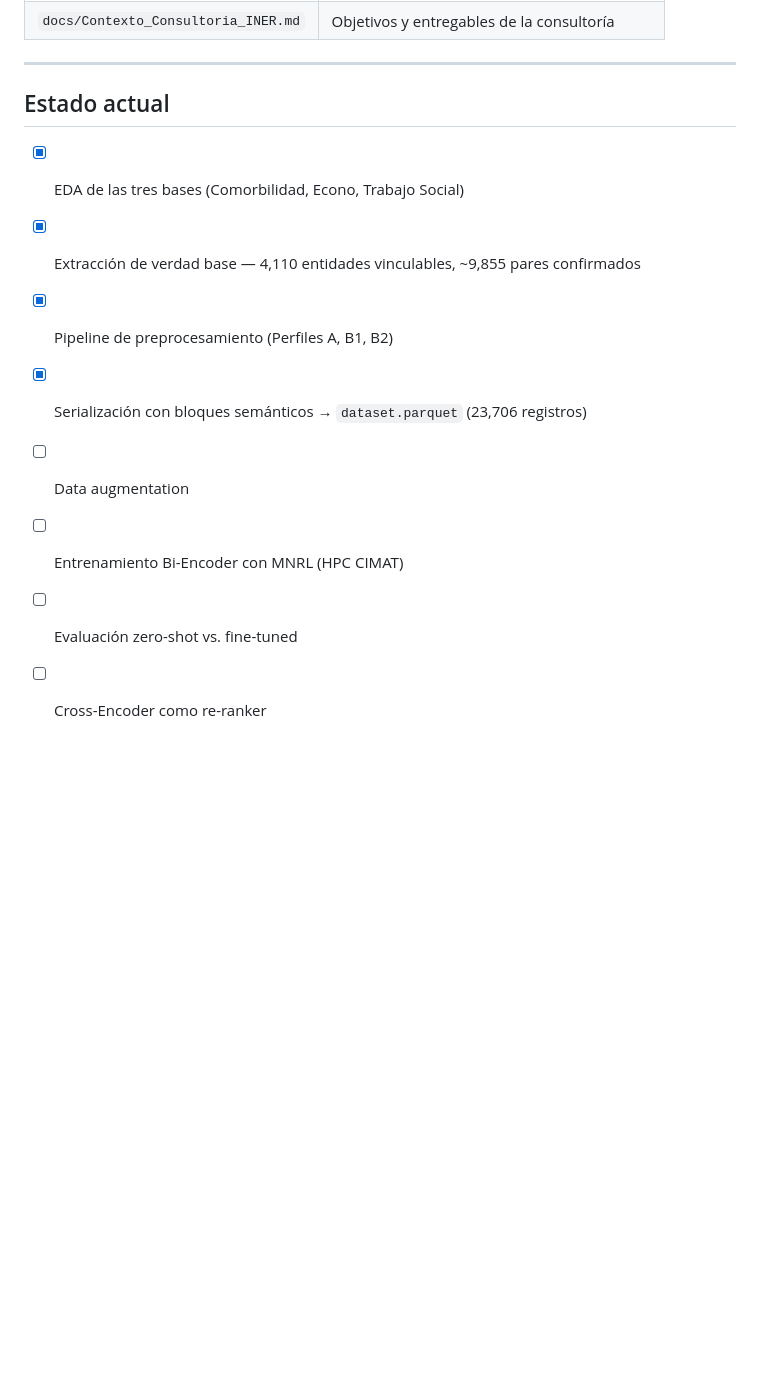
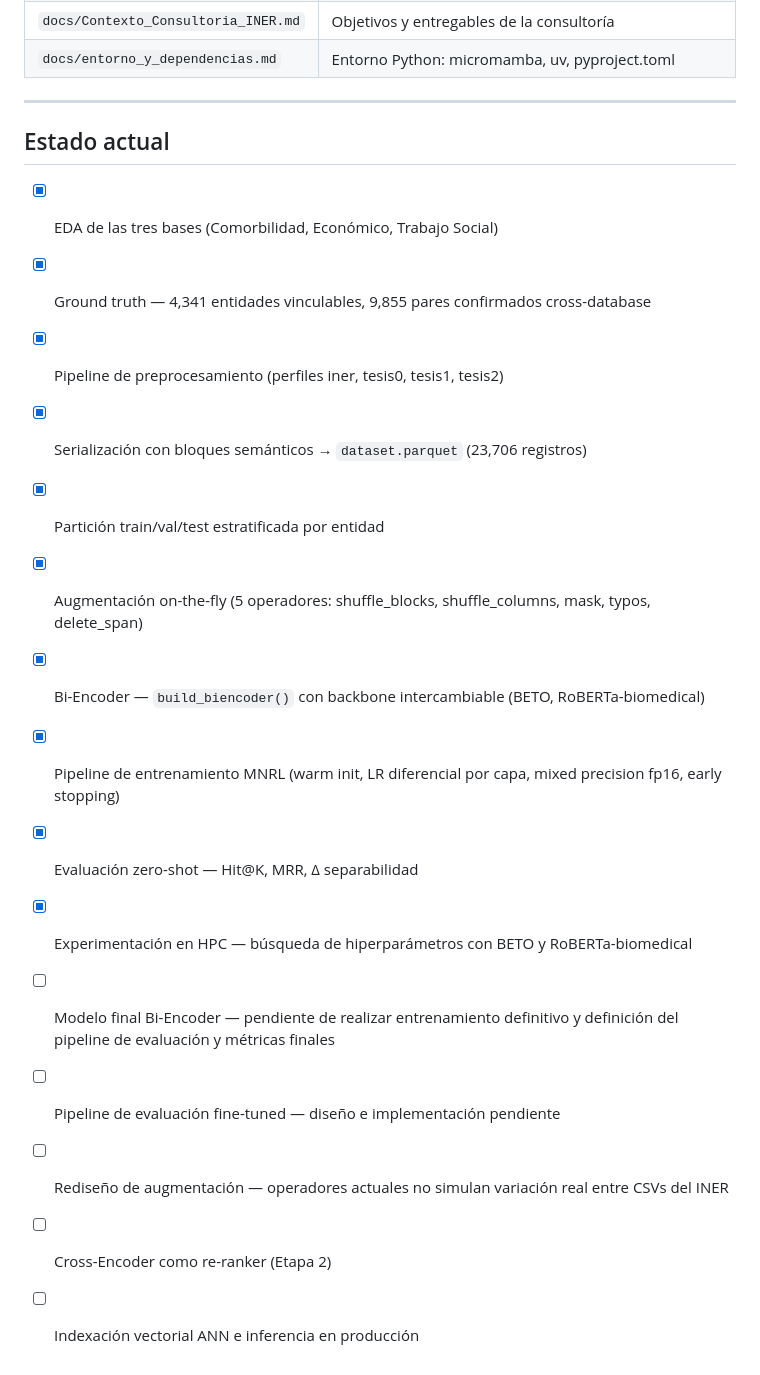
Before and after one commit to UzielLujan/entity-resolution-nlp, a Markdown page: README.md, the part around one of its changes. Rendered like a GitHub page; blank space fills up the shorter version.

```diff
--- a/README.md
+++ b/README.md
@@ -120,14 +172,22 @@ Los tokens `[BLK_*]` se incluyen para fine-tuning; se omiten (`use_block_tokens=
 | `docs/Contexto_Consultoria_INER.md` | Objetivos y entregables de la consultoría |
+| `docs/entorno_y_dependencias.md` | Entorno Python: micromamba, uv, pyproject.toml |
 
 ---
 
 ## Estado actual
 
-- [x] EDA de las tres bases (Comorbilidad, Econo, Trabajo Social)
-- [x] Extracción de verdad base — 4,110 entidades vinculables, ~9,855 pares confirmados
-- [x] Pipeline de preprocesamiento (Perfiles A, B1, B2)
+- [x] EDA de las tres bases (Comorbilidad, Económico, Trabajo Social)
+- [x] Ground truth — 4,341 entidades vinculables, 9,855 pares confirmados cross-database
+- [x] Pipeline de preprocesamiento (perfiles iner, tesis0, tesis1, tesis2)
 - [x] Serialización con bloques semánticos → `dataset.parquet` (23,706 registros)
-- [ ] Data augmentation
-- [ ] Entrenamiento Bi-Encoder con MNRL (HPC CIMAT)
-- [ ] Evaluación zero-shot vs. fine-tuned
-- [ ] Cross-Encoder como re-ranker
+- [x] Partición train/val/test estratificada por entidad
+- [x] Augmentación on-the-fly (5 operadores: shuffle_blocks, shuffle_columns, mask, typos, delete_span)
+- [x] Bi-Encoder — `build_biencoder()` con backbone intercambiable (BETO, RoBERTa-biomedical)
+- [x] Pipeline de entrenamiento MNRL (warm init, LR diferencial por capa, mixed precision fp16, early stopping)
+- [x] Evaluación zero-shot — Hit@K, MRR, Δ separabilidad
+- [x] Experimentación en HPC — búsqueda de hiperparámetros con BETO y RoBERTa-biomedical
+- [ ] Modelo final Bi-Encoder — pendiente de realizar entrenamiento definitivo y definición del pipeline de evaluación y métricas finales
+- [ ] Pipeline de evaluación fine-tuned — diseño e implementación pendiente
+- [ ] Rediseño de augmentación — operadores actuales no simulan variación real entre CSVs del INER
+- [ ] Cross-Encoder como re-ranker (Etapa 2)
+- [ ] Indexación vectorial ANN e inferencia en producción
```
Also changed, not shown: other parts of README.md (+91 -39 lines).
